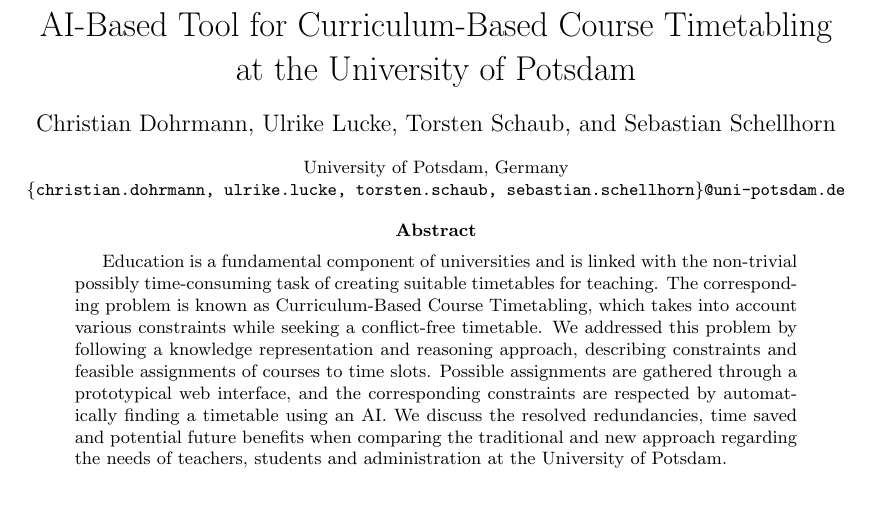
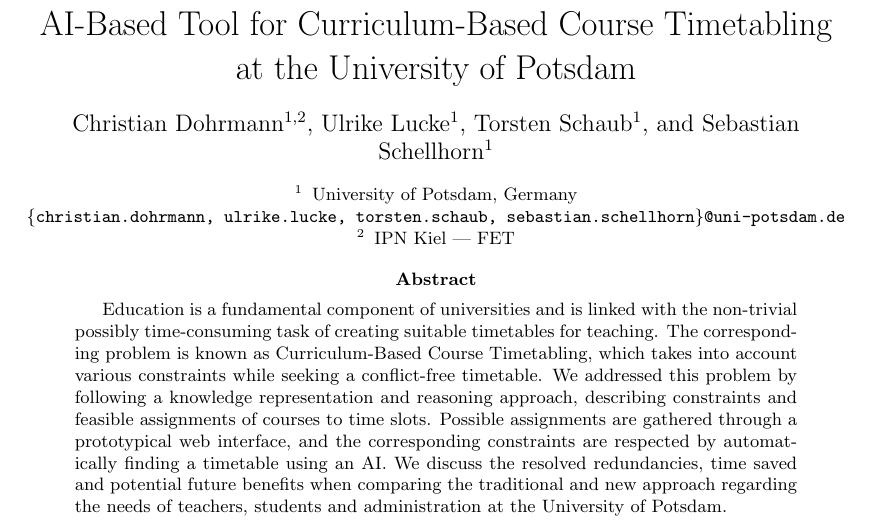
Before and after one commit to schellhorn/EUNIS24, a LaTeX paper (paper.tex): part of page 1 of 11, cut so that both start at the same text. Compiled offline with pdfLaTeX.

Commit message:
minor changes

```diff
--- a/paper.tex
+++ b/paper.tex
@@ -45,13 +45,13 @@
 % into the list defined using \institute
 %
 \author{
-Christian Dohrmann
+Christian Dohrmann\inst{1,2}
 \and
-Ulrike Lucke
+Ulrike Lucke\inst{1}
 \and
-Torsten Schaub
+Torsten Schaub\inst{1}
 \and
-Sebastian Schellhorn
+Sebastian Schellhorn\inst{1}
 }
 
 % Institutes for affiliations are also joined by \and,
@@ -59,6 +59,8 @@
   University of Potsdam,
   Germany\\
   \email{\{christian.dohrmann, ulrike.lucke, torsten.schaub, sebastian.schellhorn\}@uni-potsdam.de}
+  \and
+  IPN Kiel | FET
  }
 
 %  \authorrunning{} has to be set for the shorter version of the authors' names;
```
Also changed, not shown: paper.pdf.
